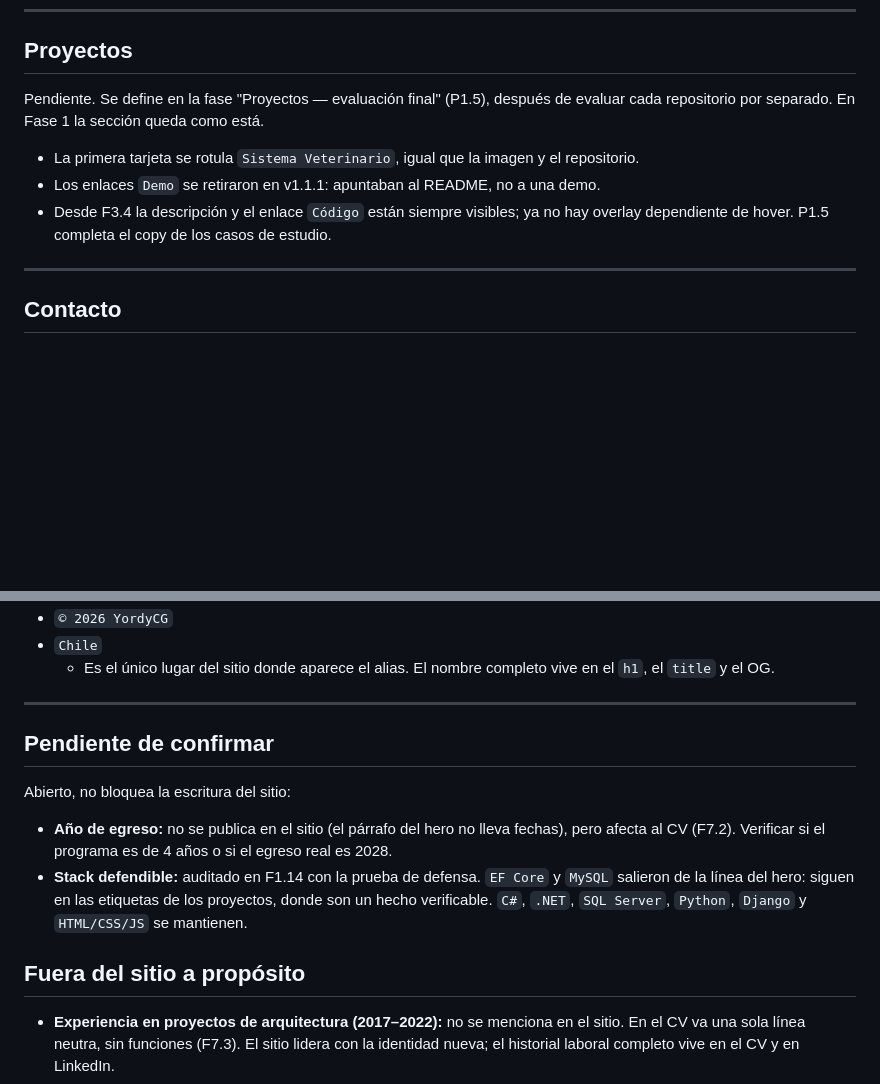
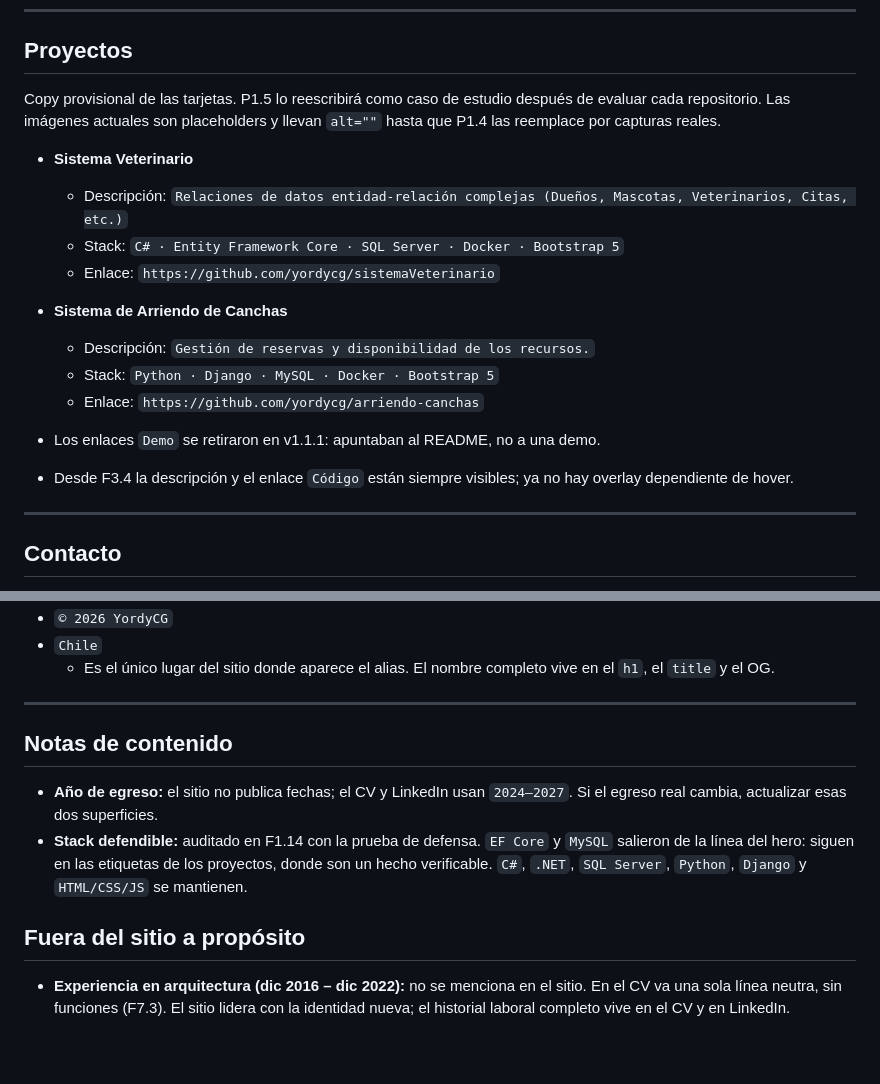
Before and after one commit to yordycg/yordycg-portfolio, a Markdown page: docs/content.md, 2 parts joined by grey strips. Drawn GitHub-style; blank space fills up the shorter version.

Commit message:
docs(content): sync project copy and architecture dates
Record the current provisional project cards, align the architecture period with dic 2016 – dic 2022 and update the graduation note.

```diff
--- a/docs/content.md
+++ b/docs/content.md
@@ -47,13 +47,22 @@ Decisiones que este hero fija:
 
 ## Proyectos
 
-Pendiente. Se define en la fase "Proyectos — evaluación final" (P1.5), después de evaluar
-cada repositorio por separado. En Fase 1 la sección queda como está.
+Copy provisional de las tarjetas. P1.5 lo reescribirá como caso de estudio después de
+evaluar cada repositorio. Las imágenes actuales son placeholders y llevan `alt=""` hasta
+que P1.4 las reemplace por capturas reales.
 
-- La primera tarjeta se rotula `Sistema Veterinario`, igual que la imagen y el repositorio.
+- **Sistema Veterinario**
+  - Descripción: `Relaciones de datos entidad-relación complejas (Dueños, Mascotas, Veterinarios, Citas, etc.)`
+  - Stack: `C# · Entity Framework Core · SQL Server · Docker · Bootstrap 5`
+  - Enlace: `https://github.com/yordycg/sistemaVeterinario`
+- **Sistema de Arriendo de Canchas**
+  - Descripción: `Gestión de reservas y disponibilidad de los recursos.`
+  - Stack: `Python · Django · MySQL · Docker · Bootstrap 5`
+  - Enlace: `https://github.com/yordycg/arriendo-canchas`
+
 - Los enlaces `Demo` se retiraron en v1.1.1: apuntaban al README, no a una demo.
 - Desde F3.4 la descripción y el enlace `Código` están siempre visibles; ya no hay
-  overlay dependiente de hover. P1.5 completa el copy de los casos de estudio.
+  overlay dependiente de hover.
 
 ---
 
@@ -83,18 +92,16 @@ cada repositorio por separado. En Fase 1 la sección queda como está.
 
 ---
 
-## Pendiente de confirmar
+## Notas de contenido
 
-Abierto, no bloquea la escritura del sitio:
-
-- **Año de egreso:** no se publica en el sitio (el párrafo del hero no lleva fechas), pero
-  afecta al CV (F7.2). Verificar si el programa es de 4 años o si el egreso real es 2028.
+- **Año de egreso:** el sitio no publica fechas; el CV y LinkedIn usan `2024–2027`. Si el
+  egreso real cambia, actualizar esas dos superficies.
 - **Stack defendible:** auditado en F1.14 con la prueba de defensa. `EF Core` y `MySQL` salieron de
   la línea del hero: siguen en las etiquetas de los proyectos, donde son un hecho verificable.
   `C#`, `.NET`, `SQL Server`, `Python`, `Django` y `HTML/CSS/JS` se mantienen.
 
 ## Fuera del sitio a propósito
 
-- **Experiencia en proyectos de arquitectura (2017–2022):** no se menciona en el sitio.
+- **Experiencia en arquitectura (dic 2016 – dic 2022):** no se menciona en el sitio.
   En el CV va una sola línea neutra, sin funciones (F7.3). El sitio lidera con la identidad
   nueva; el historial laboral completo vive en el CV y en LinkedIn.
```
